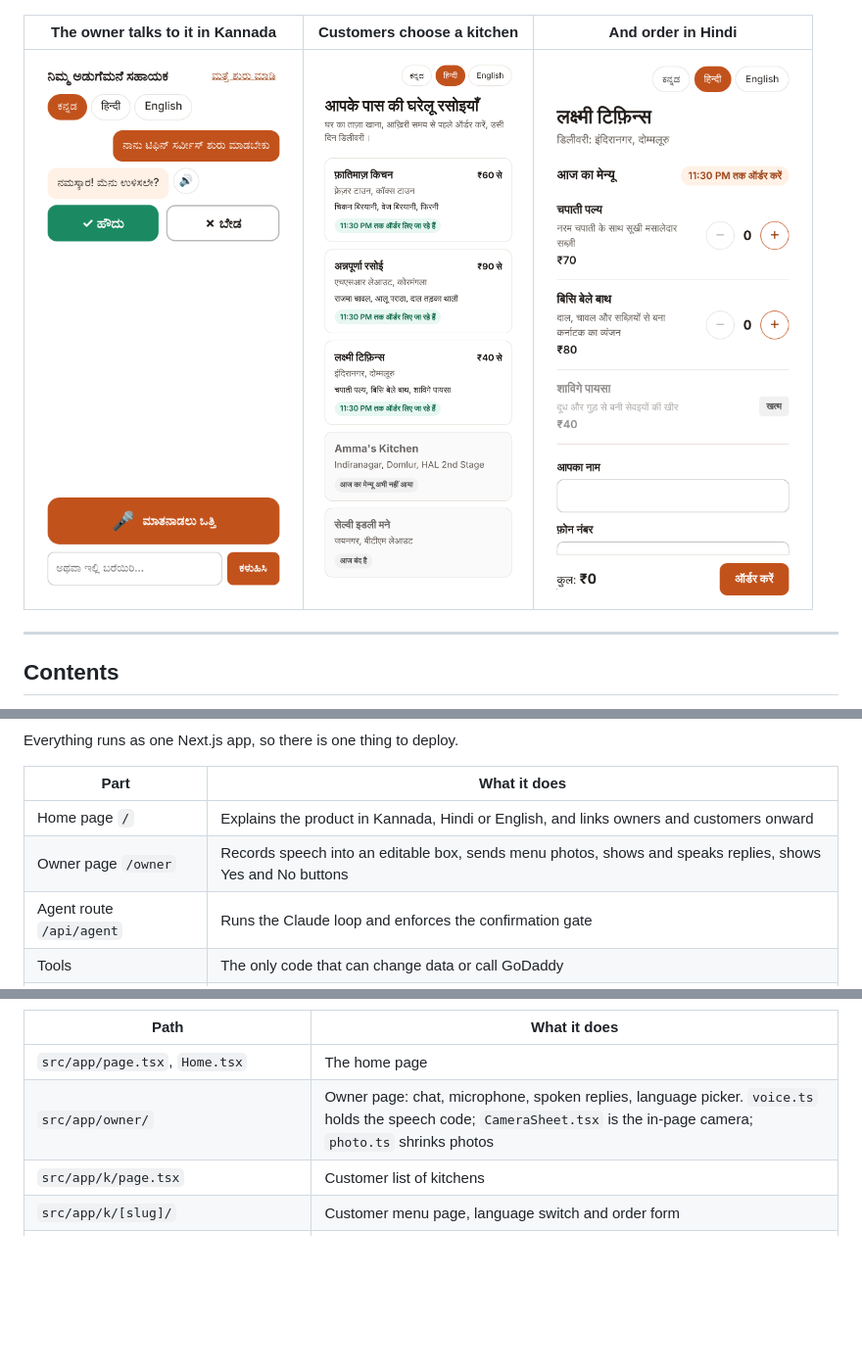
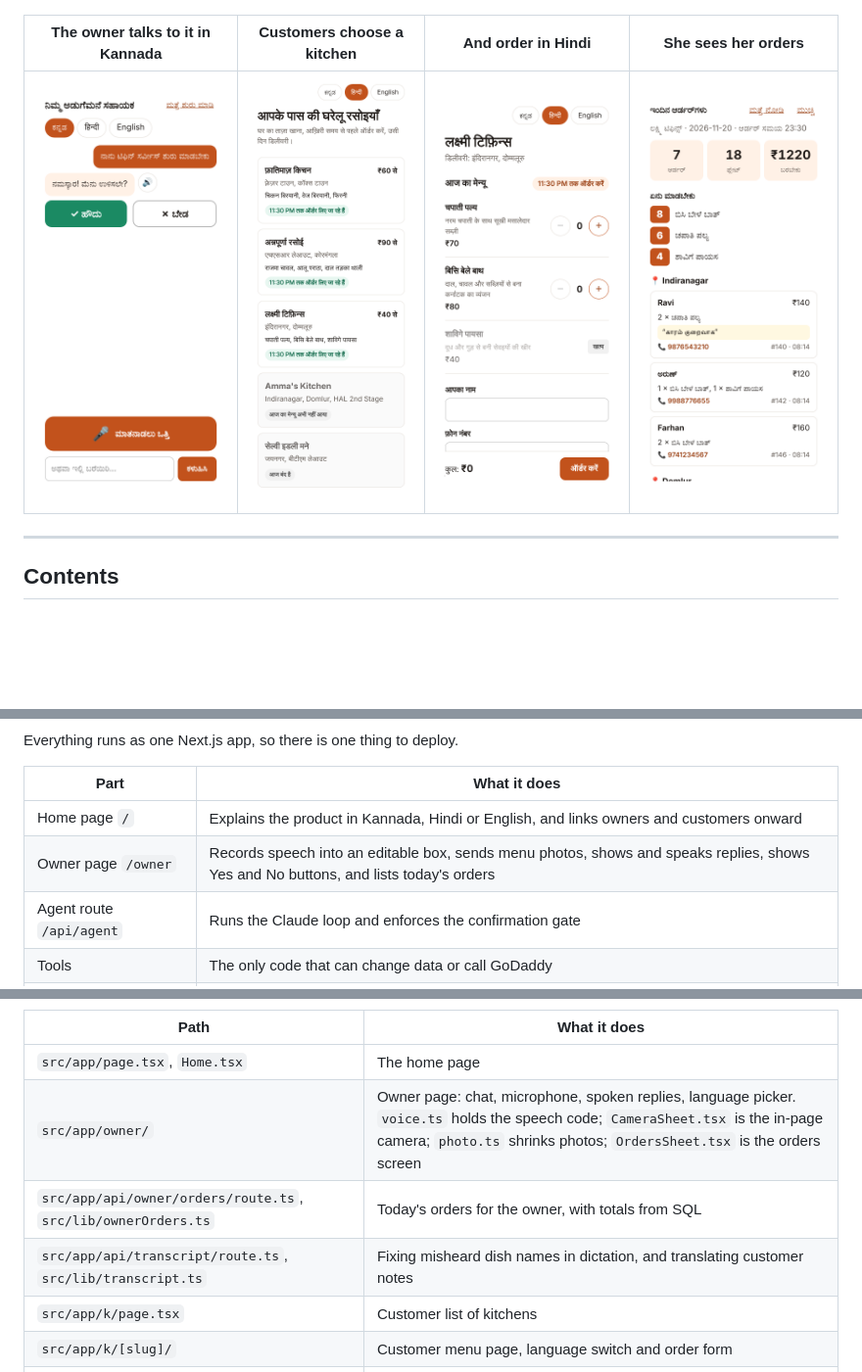
Before and after one commit to kritikarag/tiffin-kitchen, a Markdown page: README.md, 3 parts joined by grey strips. Shown at 98% size. Rendered like a GitHub page; pictures changed too: docs/owner-orders-kannada.png (added); blank space fills up the shorter version.

```diff
--- a/README.md
+++ b/README.md
@@ -8,9 +8,9 @@ Her customers browse the kitchens near them, read the menu in their own language
 
 ![Home page in Kannada](docs/home-page.png)
 
-| The owner talks to it in Kannada | Customers choose a kitchen | And order in Hindi |
-| --- | --- | --- |
-| ![Owner chat in Kannada](docs/owner-voice-kannada.png) | ![Kitchen list in Hindi](docs/kitchen-list-hindi.png) | ![Customer menu in Hindi](docs/customer-page-hindi.png) |
+| The owner talks to it in Kannada | Customers choose a kitchen | And order in Hindi | She sees her orders |
+| --- | --- | --- | --- |
+| ![Owner chat in Kannada](docs/owner-voice-kannada.png) | ![Kitchen list in Hindi](docs/kitchen-list-hindi.png) | ![Customer menu in Hindi](docs/customer-page-hindi.png) | ![Orders screen in Kannada](docs/owner-orders-kannada.png) |
 
 ---
 
@@ -121,7 +122,7 @@ Everything runs as one Next.js app, so there is one thing to deploy.
 | Part | What it does |
 | --- | --- |
 | Home page `/` | Explains the product in Kannada, Hindi or English, and links owners and customers onward |
-| Owner page `/owner` | Records speech into an editable box, sends menu photos, shows and speaks replies, shows Yes and No buttons |
+| Owner page `/owner` | Records speech into an editable box, sends menu photos, shows and speaks replies, shows Yes and No buttons, and lists today's orders |
 | Agent route `/api/agent` | Runs the Claude loop and enforces the confirmation gate |
 | Tools | The only code that can change data or call GoDaddy |
 | Kitchen list `/k` | Every live kitchen with today's dishes, lowest price and whether it's open |
@@ -220,7 +221,9 @@ The full schema is in [`schema.sql`](schema.sql). Prices are whole rupees.
 | Path | What it does |
 | --- | --- |
 | `src/app/page.tsx`, `Home.tsx` | The home page |
-| `src/app/owner/` | Owner page: chat, microphone, spoken replies, language picker. `voice.ts` holds the speech code; `CameraSheet.tsx` is the in-page camera; `photo.ts` shrinks photos |
+| `src/app/owner/` | Owner page: chat, microphone, spoken replies, language picker. `voice.ts` holds the speech code; `CameraSheet.tsx` is the in-page camera; `photo.ts` shrinks photos; `OrdersSheet.tsx` is the orders screen |
+| `src/app/api/owner/orders/route.ts`, `src/lib/ownerOrders.ts` | Today's orders for the owner, with totals from SQL |
+| `src/app/api/transcript/route.ts`, `src/lib/transcript.ts` | Fixing misheard dish names in dictation, and translating customer notes |
 | `src/app/k/page.tsx` | Customer list of kitchens |
 | `src/app/k/[slug]/` | Customer menu page, language switch and order form |
 | `src/app/api/agent/route.ts` | `POST /api/agent` |
```
Also changed, not shown: other parts of README.md (+2 -1 lines), 6 other files.
